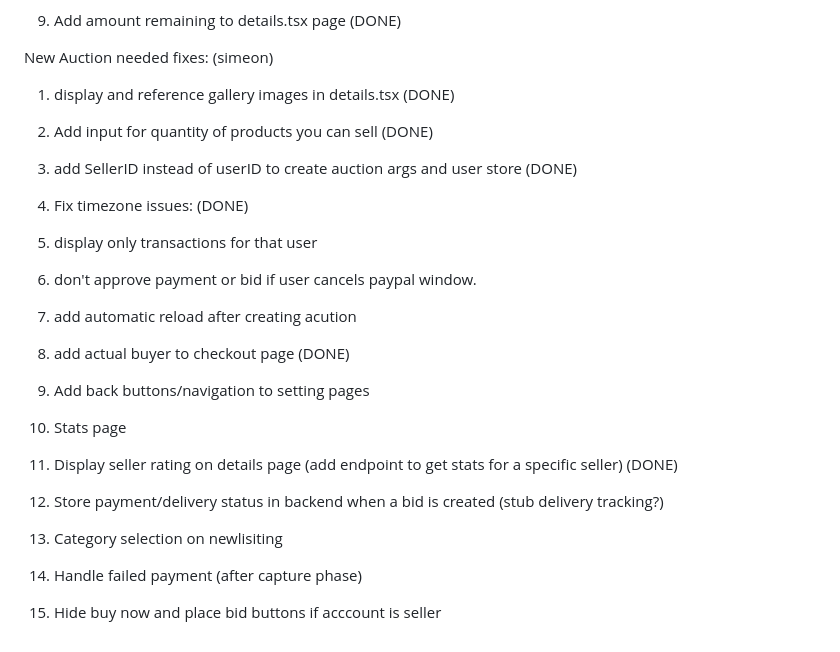
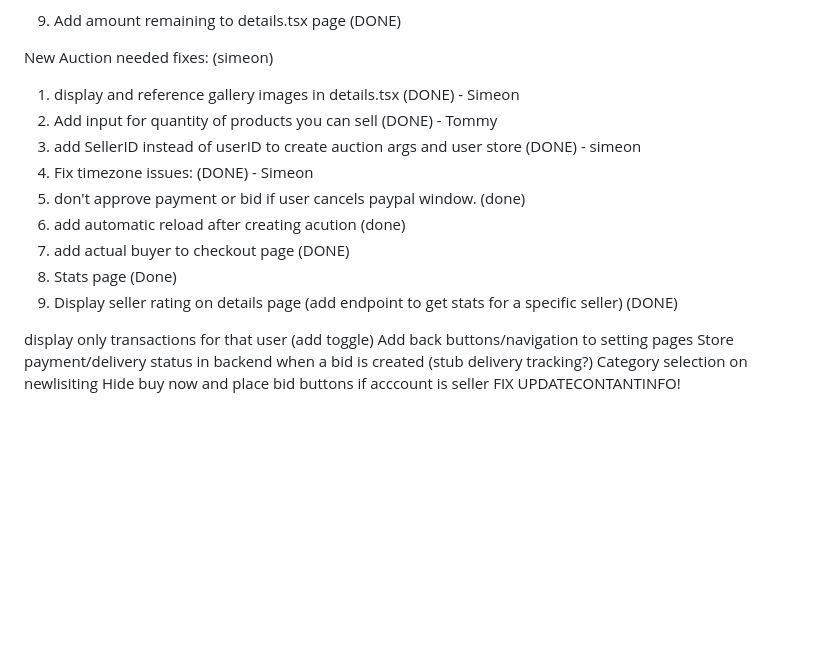
Before and after one commit to AdiBhan/Farmify, a Markdown page: Readme.MD, the part around the change. Rendered like a GitHub page; blank space fills up the shorter version.

Commit message:
ReadmeUpdate

```diff
--- a/Readme.MD
+++ b/Readme.MD
@@ -409,21 +409,19 @@ Plan this week:
 
 
 New Auction needed fixes: (simeon)
-1. display and reference gallery images in details.tsx (DONE)
-2. Add input for quantity of products you can sell (DONE)
-3. add SellerID instead of userID to create auction args and user store (DONE)
-4. Fix timezone issues: (DONE)
-5. display only transactions for that user
-6. don't approve payment or bid if user cancels paypal window.
-7. add automatic reload after creating acution
+1. display and reference gallery images in details.tsx (DONE) - Simeon
+2. Add input for quantity of products you can sell (DONE) - Tommy
+3. add SellerID instead of userID to create auction args and user store (DONE) - simeon
+4. Fix timezone issues: (DONE) - Simeon
+6. don't approve payment or bid if user cancels paypal window. (done)
+7. add automatic reload after creating acution (done)
 8. add actual buyer to checkout page (DONE)
+9. Stats page (Done)
+10. Display seller rating on details page (add endpoint to get stats for a specific seller) (DONE)
 
-
-
-8. Add back buttons/navigation to setting pages
-9. Stats page
-10. Display seller rating on details page (add endpoint to get stats for a specific seller) (DONE)
-11. Store payment/delivery status in backend when a bid is created (stub delivery tracking?)
-12. Category selection on newlisiting
-13. Handle failed payment (after capture phase)
-14. Hide buy now and place bid buttons if acccount is seller
+display only transactions for that user (add toggle)
+Add back buttons/navigation to setting pages
+Store payment/delivery status in backend when a bid is created (stub delivery tracking?)
+Category selection on newlisiting
+Hide buy now and place bid buttons if acccount is seller
+FIX UPDATECONTANTINFO!
```
